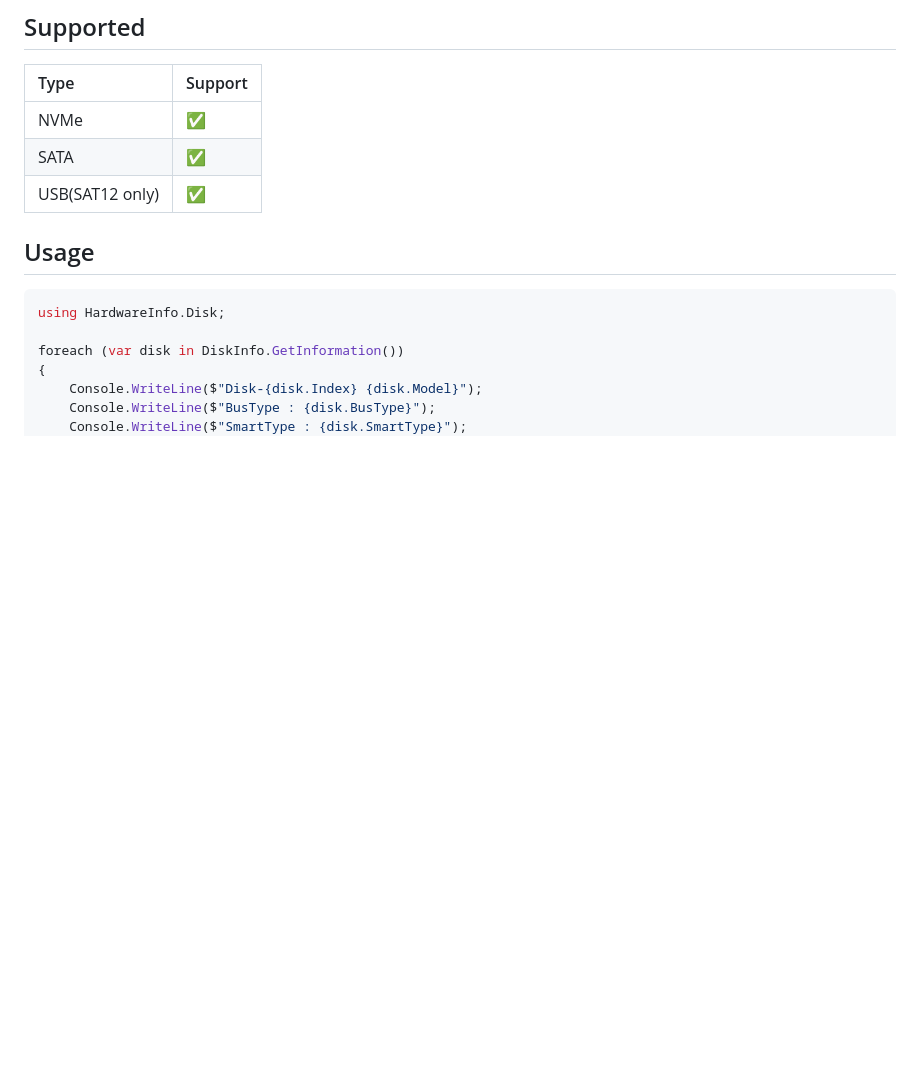
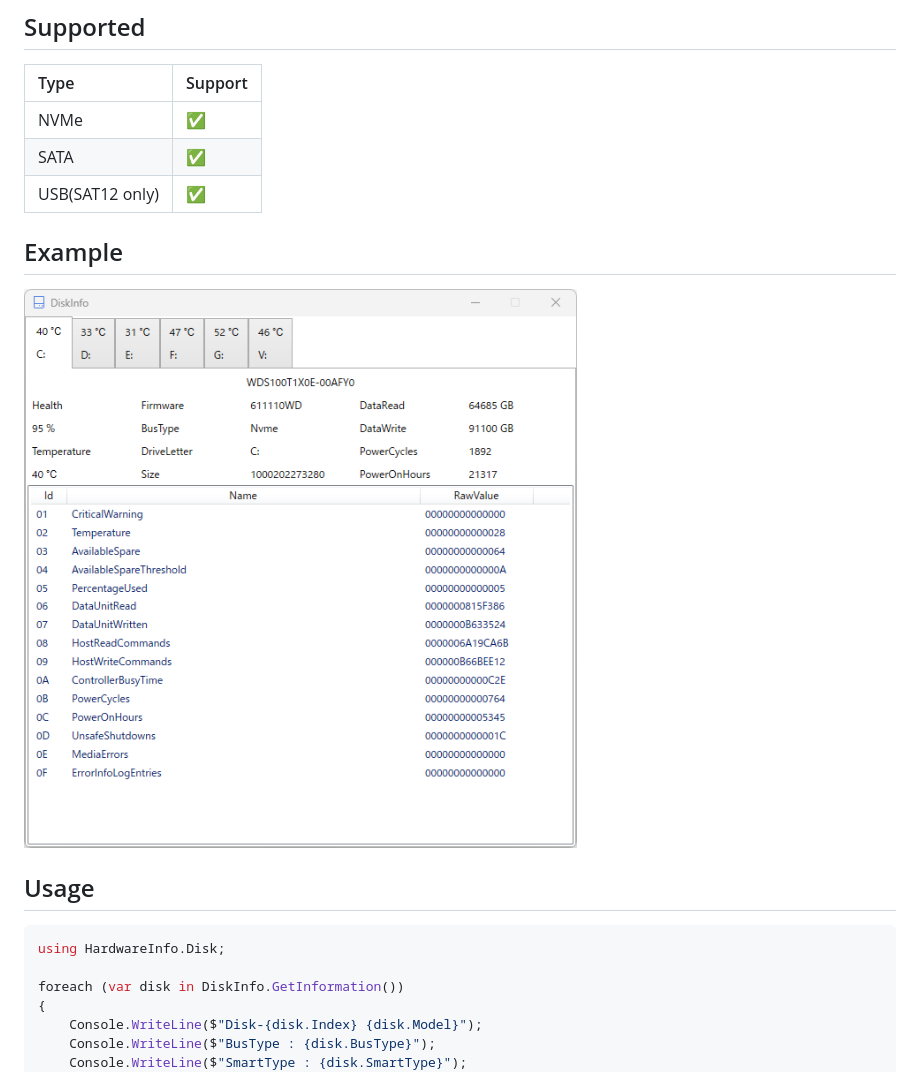
Before and after one commit to usausa/hardwareinfo-disk, a Markdown page: README.md, the part around the change. Drawn GitHub-style; pictures changed too: Document/example.png (added); blank space fills up the shorter version.

Commit message:
Update document

```diff
--- a/README.md
+++ b/README.md
@@ -11,6 +11,10 @@
 | NVMe | ✅ |
 | SATA | ✅ |
 | USB(SAT12 only) | ✅ |
+
+## Example
+
+![example](https://github.com/usausa/hardwareinfo-disk/blob/main/Document/example.png)
 
 ## Usage
 
```
